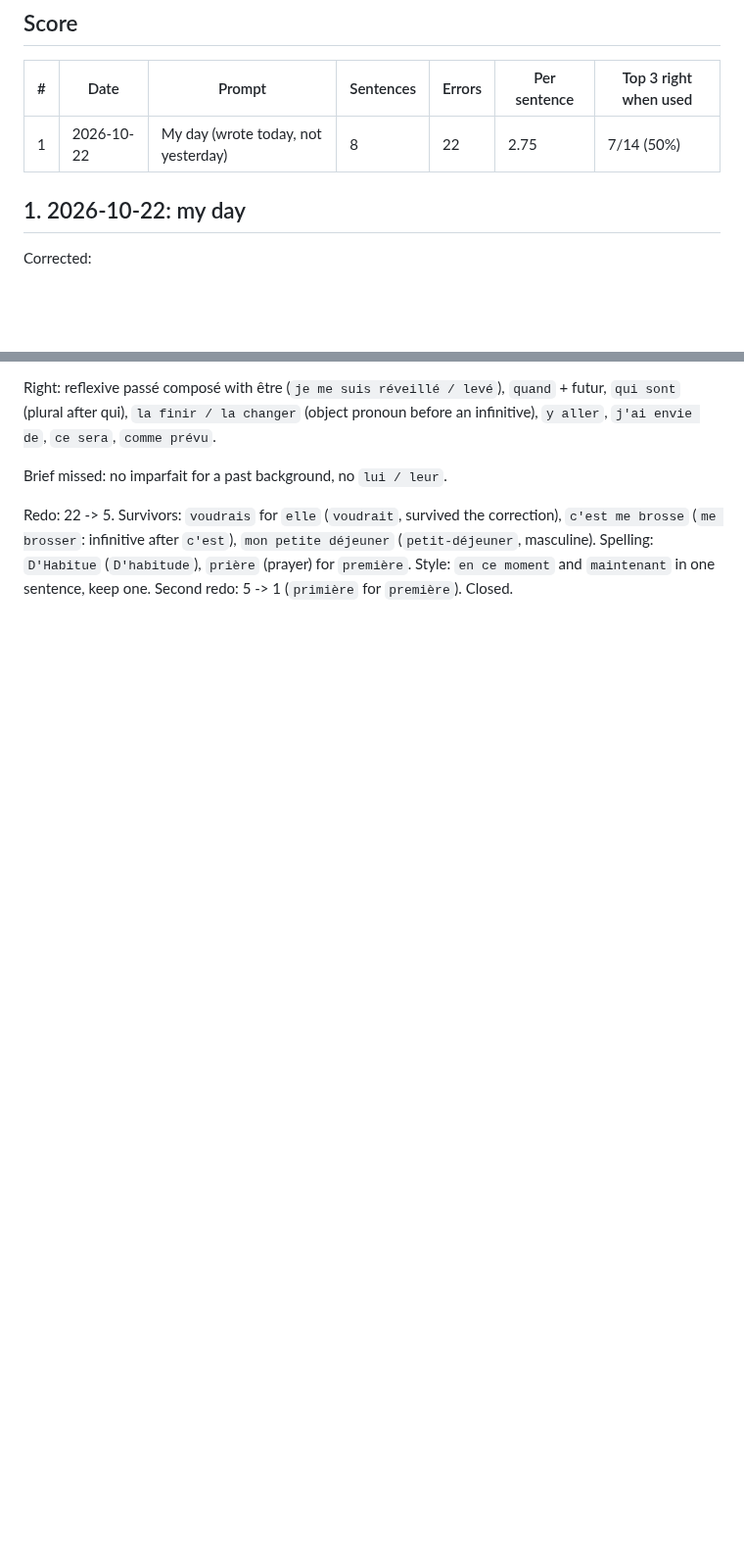
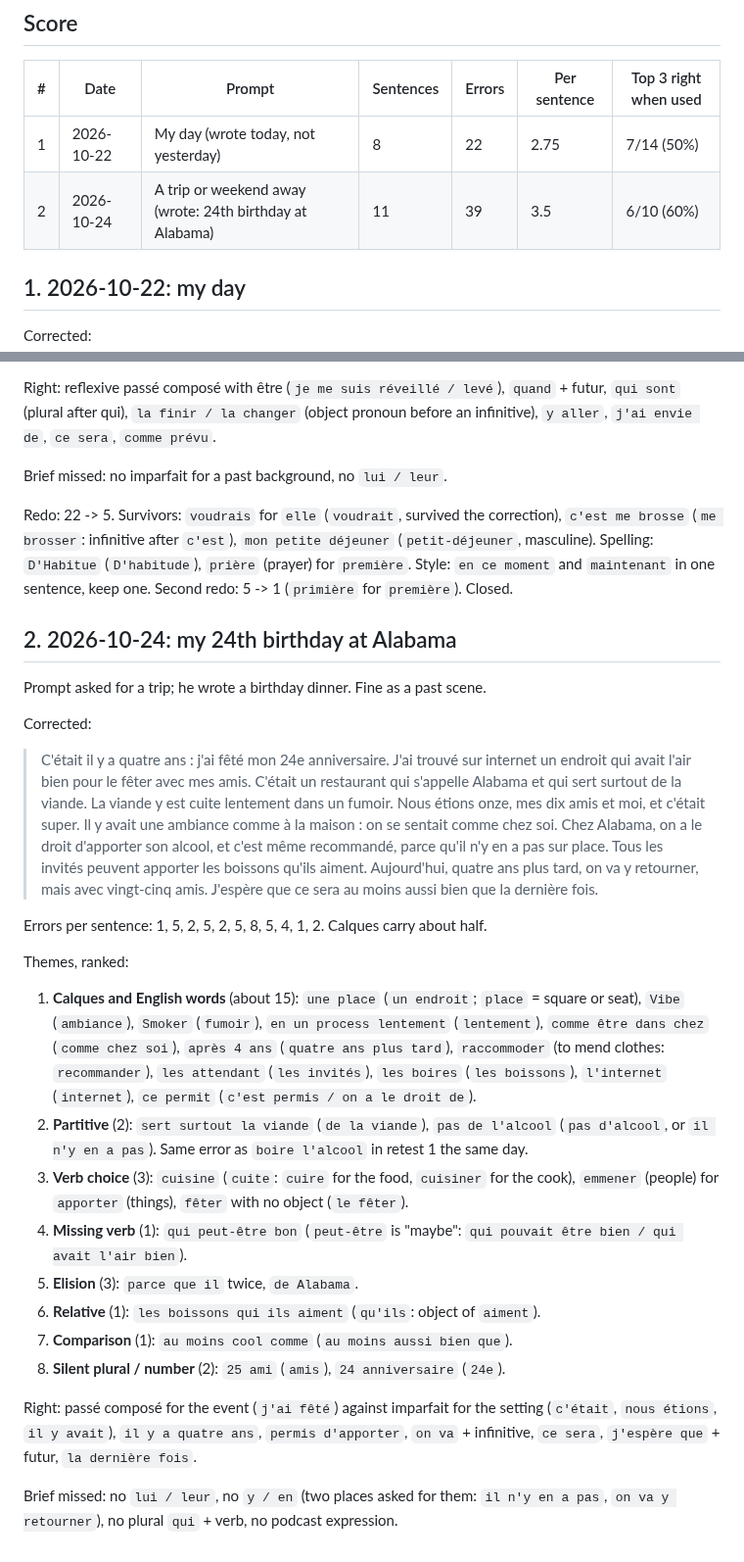
Before and after one commit to yarivg/studying-french, a Markdown page: study-log/writing.md, 2 parts joined by grey strips. Shown at 98% size. GitHub-like rendering; blank space fills up the shorter version.

Commit message:
Log writing scene 2: 3.5 errors per sentence

```diff
--- a/study-log/writing.md
+++ b/study-log/writing.md
@@ -9,6 +9,7 @@ French, not against a key. Each error is tagged with its theme; the top 3 themes
 | # | Date | Prompt | Sentences | Errors | Per sentence | Top 3 right when used |
 |---|---|---|---|---|---|---|
 | 1 | 2026-10-22 | My day (wrote today, not yesterday) | 8 | 22 | 2.75 | 7/14 (50%) |
+| 2 | 2026-10-24 | A trip or weekend away (wrote: 24th birthday at Alabama) | 11 | 39 | 3.5 | 6/10 (60%) |
 
 ## 1. 2026-10-22: my day
 
@@ -53,3 +54,44 @@ Redo: 22 -> 5. Survivors: `voudrais` for `elle` (`voudrait`, survived the correc
 (`petit-déjeuner`, masculine). Spelling: `D'Habitue` (`D'habitude`), `prière` (prayer) for
 `première`. Style: `en ce moment` and `maintenant` in one sentence, keep one.
 Second redo: 5 -> 1 (`primière` for `première`). Closed.
+
+## 2. 2026-10-24: my 24th birthday at Alabama
+
+Prompt asked for a trip; he wrote a birthday dinner. Fine as a past scene.
+
+Corrected:
+
+> C'était il y a quatre ans : j'ai fêté mon 24e anniversaire. J'ai trouvé sur internet un
+> endroit qui avait l'air bien pour le fêter avec mes amis. C'était un restaurant qui s'appelle
+> Alabama et qui sert surtout de la viande. La viande y est cuite lentement dans un fumoir.
+> Nous étions onze, mes dix amis et moi, et c'était super. Il y avait une ambiance comme à la
+> maison : on se sentait comme chez soi. Chez Alabama, on a le droit d'apporter son alcool, et
+> c'est même recommandé, parce qu'il n'y en a pas sur place. Tous les invités peuvent apporter
+> les boissons qu'ils aiment. Aujourd'hui, quatre ans plus tard, on va y retourner, mais avec
+> vingt-cinq amis. J'espère que ce sera au moins aussi bien que la dernière fois.
+
+Errors per sentence: 1, 5, 2, 5, 2, 5, 8, 5, 4, 1, 2. Calques carry about half.
+
+Themes, ranked:
+1. **Calques and English words** (about 15): `une place` (`un endroit`; `place` = square or
+   seat), `Vibe` (`ambiance`), `Smoker` (`fumoir`), `en un process lentement` (`lentement`),
+   `comme être dans chez` (`comme chez soi`), `après 4 ans` (`quatre ans plus tard`),
+   `raccommoder` (to mend clothes: `recommander`), `les attendant` (`les invités`), `les boires`
+   (`les boissons`), `l'internet` (`internet`), `ce permit` (`c'est permis / on a le droit de`).
+2. **Partitive** (2): `sert surtout la viande` (`de la viande`), `pas de l'alcool` (`pas d'alcool`,
+   or `il n'y en a pas`). Same error as `boire l'alcool` in retest 1 the same day.
+3. **Verb choice** (3): `cuisine` (`cuite`: `cuire` for the food, `cuisiner` for the cook),
+   `emmener` (people) for `apporter` (things), `fêter` with no object (`le fêter`).
+4. **Missing verb** (1): `qui peut-être bon` (`peut-être` is "maybe": `qui pouvait être bien /
+   qui avait l'air bien`).
+5. **Elision** (3): `parce que il` twice, `de Alabama`.
+6. **Relative** (1): `les boissons qui ils aiment` (`qu'ils`: object of `aiment`).
+7. **Comparison** (1): `au moins cool comme` (`au moins aussi bien que`).
+8. **Silent plural / number** (2): `25 ami` (`amis`), `24 anniversaire` (`24e`).
+
+Right: passé composé for the event (`j'ai fêté`) against imparfait for the setting (`c'était`,
+`nous étions`, `il y avait`), `il y a quatre ans`, `permis d'apporter`, `on va` + infinitive,
+`ce sera`, `j'espère que` + futur, `la dernière fois`.
+
+Brief missed: no `lui / leur`, no `y / en` (two places asked for them: `il n'y en a pas`, `on va y
+retourner`), no plural `qui` + verb, no podcast expression.
```
